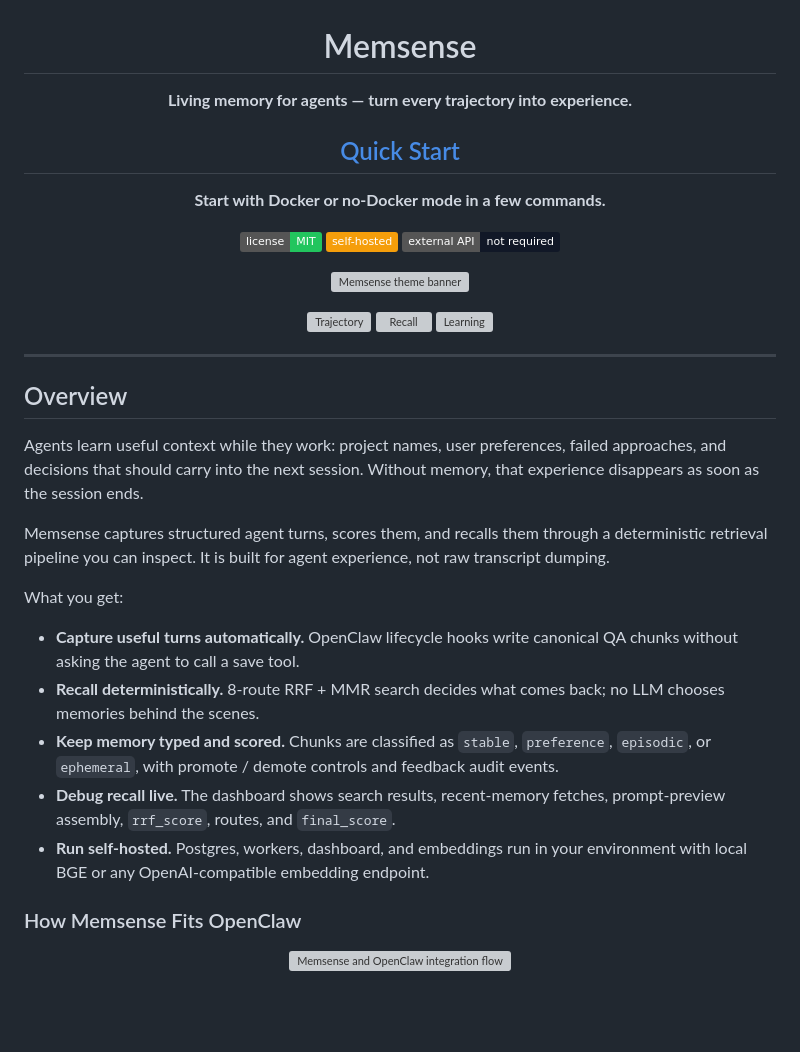
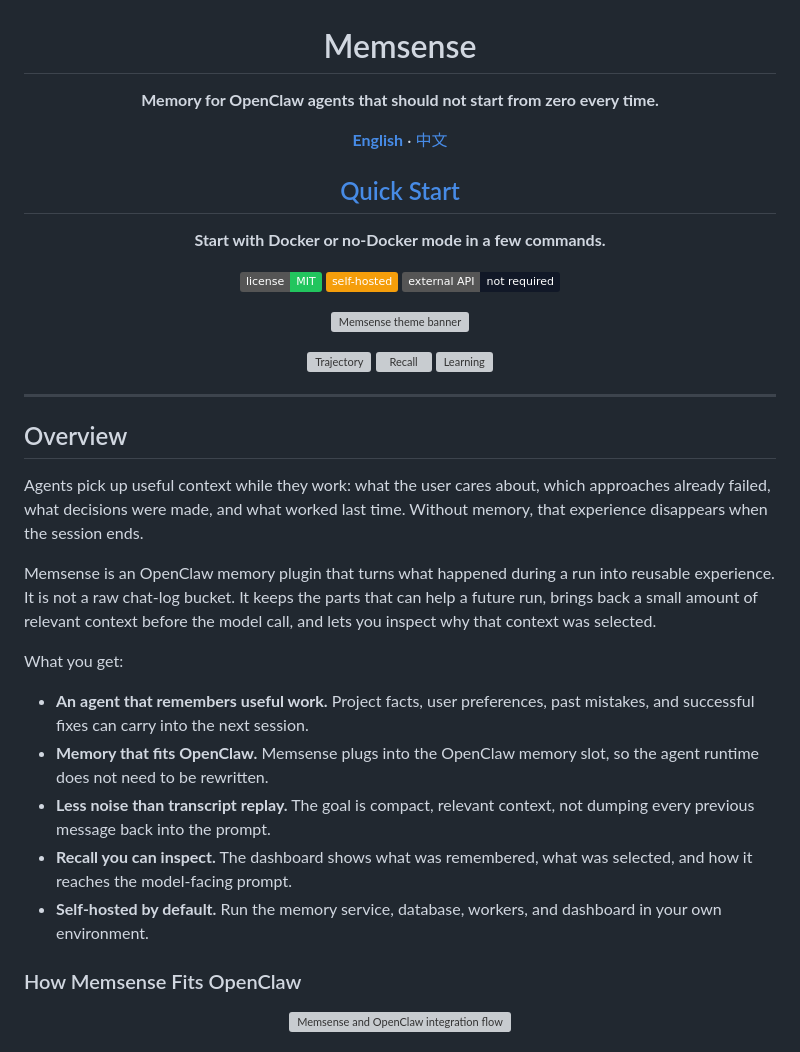
Before and after one commit to OpenSenseNova/MemSense, a Markdown page: README.md, the part around the change. Drawn GitHub-style; badges without logos; blank space fills up the shorter version; grey boxes are pictures that could not be loaded.

Commit message:
Add Chinese README and refine overview

```diff
--- a/README.md
+++ b/README.md
@@ -2,7 +2,12 @@
 
 # Memsense
 
-**Living memory for agents — turn every trajectory into experience.**
+**Memory for OpenClaw agents that should not start from zero every time.**
+
+<p>
+  <a href="README.md"><strong>English</strong></a> ·
+  <a href="README.zh-CN.md">中文</a>
+</p>
 
 <h2><a href="#quick-start">Quick Start</a></h2>
 <p><strong>Start with Docker or no-Docker mode in a few commands.</strong></p>
@@ -29,17 +34,17 @@
 
 ## Overview
 
-Agents learn useful context while they work: project names, user preferences, failed approaches, and decisions that should carry into the next session. Without memory, that experience disappears as soon as the session ends.
+Agents pick up useful context while they work: what the user cares about, which approaches already failed, what decisions were made, and what worked last time. Without memory, that experience disappears when the session ends.
 
-Memsense captures structured agent turns, scores them, and recalls them through a deterministic retrieval pipeline you can inspect. It is built for agent experience, not raw transcript dumping.
+Memsense is an OpenClaw memory plugin that turns what happened during a run into reusable experience. It is not a raw chat-log bucket. It keeps the parts that can help a future run, brings back a small amount of relevant context before the model call, and lets you inspect why that context was selected.
 
 What you get:
 
-- **Capture useful turns automatically.** OpenClaw lifecycle hooks write canonical QA chunks without asking the agent to call a save tool.
-- **Recall deterministically.** 8-route RRF + MMR search decides what comes back; no LLM chooses memories behind the scenes.
-- **Keep memory typed and scored.** Chunks are classified as `stable`, `preference`, `episodic`, or `ephemeral`, with promote / demote controls and feedback audit events.
-- **Debug recall live.** The dashboard shows search results, recent-memory fetches, prompt-preview assembly, `rrf_score`, routes, and `final_score`.
-- **Run self-hosted.** Postgres, workers, dashboard, and embeddings run in your environment with local BGE or any OpenAI-compatible embedding endpoint.
+- **An agent that remembers useful work.** Project facts, user preferences, past mistakes, and successful fixes can carry into the next session.
+- **Memory that fits OpenClaw.** Memsense plugs into the OpenClaw memory slot, so the agent runtime does not need to be rewritten.
+- **Less noise than transcript replay.** The goal is compact, relevant context, not dumping every previous message back into the prompt.
+- **Recall you can inspect.** The dashboard shows what was remembered, what was selected, and how it reaches the model-facing prompt.
+- **Self-hosted by default.** Run the memory service, database, workers, and dashboard in your own environment.
 
 ### How Memsense Fits OpenClaw
 
```
Also changed, not shown: README.zh-CN.md (added, +586 -0 lines).
